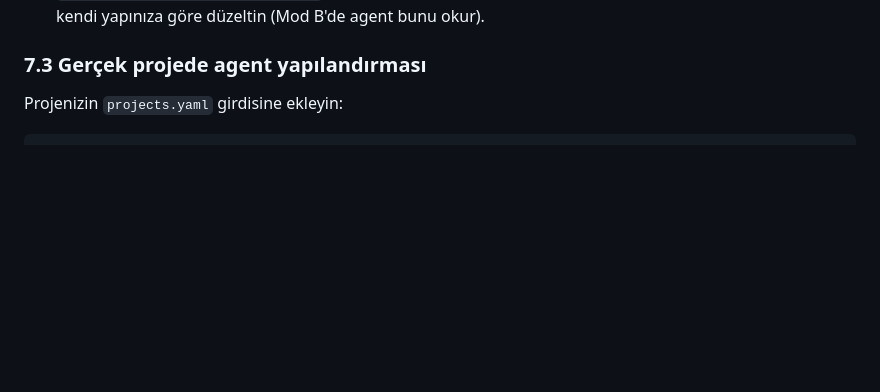
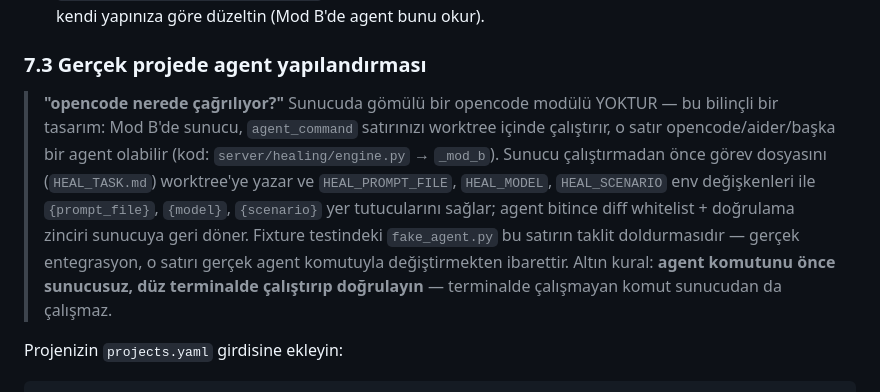
Before and after one commit to Oltan/test_runner_server, a Markdown page: docs/KILAVUZ.md, the part around the change. Rendered like a GitHub page; blank space fills up the shorter version.

Commit message:
KILAVUZ: agent_command mekanizması açıklaması (opencode nerede çağrılıyor)
Mod B'de agent'ın gömülü olmadığı, projects.yaml'daki agent_command
satırıyla çağrıldığı; sunucunun görev dosyası + env + yer tutucularla
komutu worktree'de koşturduğu ve önce sunucusuz terminal doğrulaması
yapılması gerektiği 7.3'e eklendi.

Co-Authored-By: Claude Fable 5 <noreply@anthropic.com>
Claude-Session: https://claude.ai/code/session_011r59XPPvs8zEDEsivvnaDh

````diff
--- a/docs/KILAVUZ.md
+++ b/docs/KILAVUZ.md
@@ -544,6 +544,19 @@ public class TestContext {
 
 ### 7.3 Gerçek projede agent yapılandırması
 
+> **"opencode nerede çağrılıyor?"** Sunucuda gömülü bir opencode modülü
+> YOKTUR — bu bilinçli bir tasarım: Mod B'de sunucu, `agent_command`
+> satırınızı worktree içinde çalıştırır, o satır opencode/aider/başka bir
+> agent olabilir (kod: `server/healing/engine.py` → `_mod_b`). Sunucu
+> çalıştırmadan önce görev dosyasını (`HEAL_TASK.md`) worktree'ye yazar ve
+> `HEAL_PROMPT_FILE`, `HEAL_MODEL`, `HEAL_SCENARIO` env değişkenleri ile
+> `{prompt_file}`, `{model}`, `{scenario}` yer tutucularını sağlar; agent
+> bitince diff whitelist + doğrulama zinciri sunucuya geri döner. Fixture
+> testindeki `fake_agent.py` bu satırın taklit doldurmasıdır — gerçek
+> entegrasyon, o satırı gerçek agent komutuyla değiştirmekten ibarettir.
+> Altın kural: **agent komutunu önce sunucusuz, düz terminalde çalıştırıp
+> doğrulayın** — terminalde çalışmayan komut sunucudan da çalışmaz.
+
 Projenizin `projects.yaml` girdisine ekleyin:
 
 ```yaml
````
